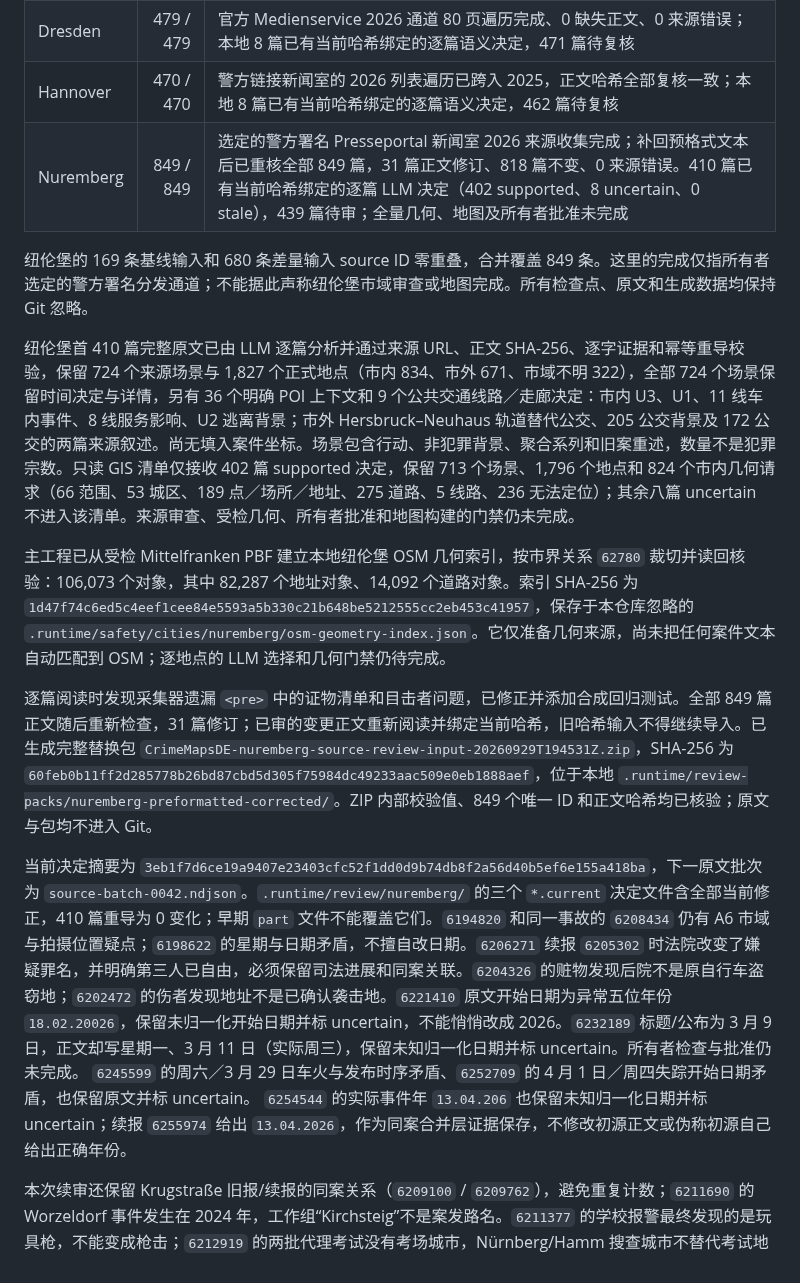
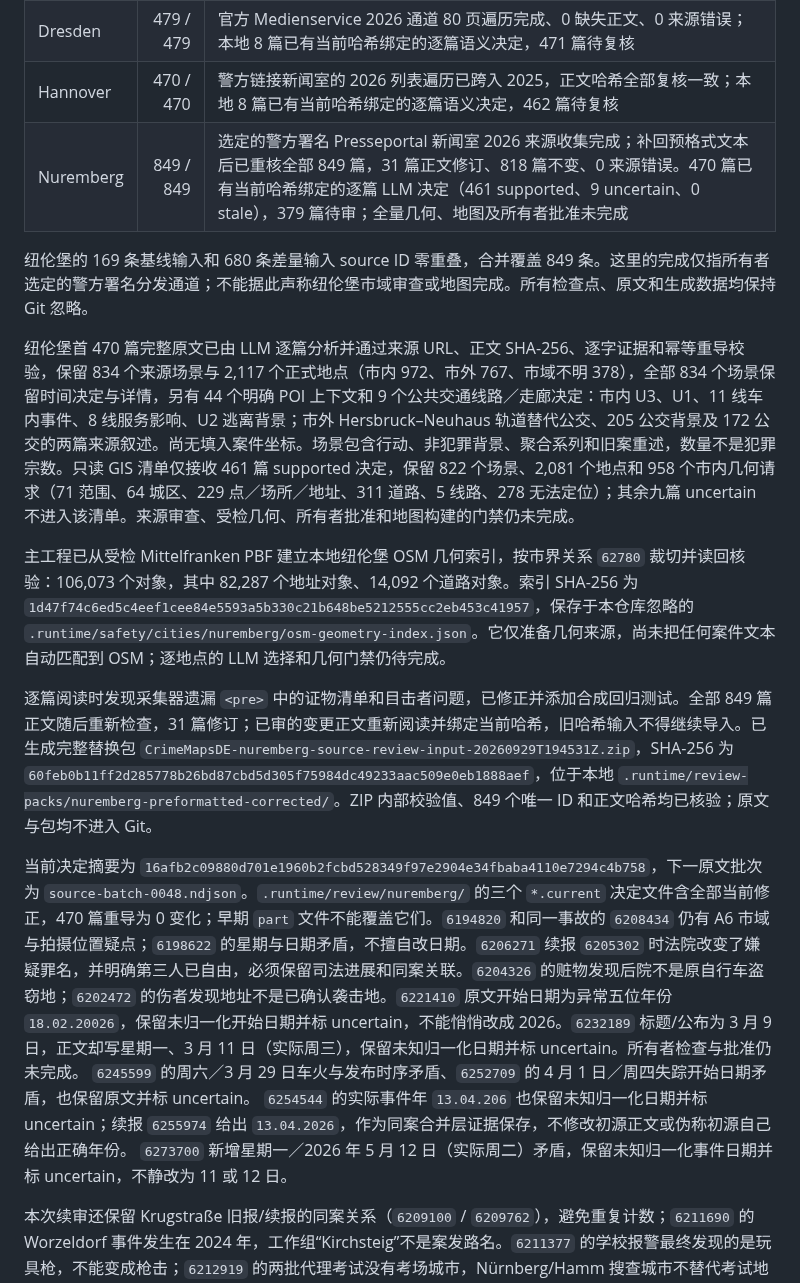
Before and after one commit to LN6666/CrimeMapsDE-Cities-11-14, a Markdown page: README.md, the part around one of its changes. Rendered like a GitHub page.

Commit message:
Record Nuremberg semantic review through 470 sources

```diff
--- a/README.md
+++ b/README.md
@@ -20,17 +20,17 @@
 | Essen | 402 / 402 | 警方原生档案 2026 通道遍历完成；可见首段摘要与后续正文已一并重抓，402 条来源哈希全部更新，0 缺失正文、0 来源错误；本地 8 篇已有当前哈希绑定的逐篇语义决定，394 篇待复核 |
 | Dresden | 479 / 479 | 官方 Medienservice 2026 通道 80 页遍历完成、0 缺失正文、0 来源错误；本地 8 篇已有当前哈希绑定的逐篇语义决定，471 篇待复核 |
 | Hannover | 470 / 470 | 警方链接新闻室的 2026 列表遍历已跨入 2025，正文哈希全部复核一致；本地 8 篇已有当前哈希绑定的逐篇语义决定，462 篇待复核 |
-| Nuremberg | 849 / 849 | 选定的警方署名 Presseportal 新闻室 2026 来源收集完成；补回预格式文本后已重核全部 849 篇，31 篇正文修订、818 篇不变、0 来源错误。410 篇已有当前哈希绑定的逐篇 LLM 决定（402 supported、8 uncertain、0 stale），439 篇待审；全量几何、地图及所有者批准未完成 |
+| Nuremberg | 849 / 849 | 选定的警方署名 Presseportal 新闻室 2026 来源收集完成；补回预格式文本后已重核全部 849 篇，31 篇正文修订、818 篇不变、0 来源错误。470 篇已有当前哈希绑定的逐篇 LLM 决定（461 supported、9 uncertain、0 stale），379 篇待审；全量几何、地图及所有者批准未完成 |
 
 纽伦堡的 169 条基线输入和 680 条差量输入 source ID 零重叠，合并覆盖 849 条。这里的完成仅指所有者选定的警方署名分发通道；不能据此声称纽伦堡市域审查或地图完成。所有检查点、原文和生成数据均保持 Git 忽略。
 
-纽伦堡首 410 篇完整原文已由 LLM 逐篇分析并通过来源 URL、正文 SHA-256、逐字证据和幂等重导校验，保留 724 个来源场景与 1,827 个正式地点（市内 834、市外 671、市域不明 322），全部 724 个场景保留时间决定与详情，另有 36 个明确 POI 上下文和 9 个公共交通线路／走廊决定：市内 U3、U1、11 线车内事件、8 线服务影响、U2 逃离背景；市外 Hersbruck–Neuhaus 轨道替代公交、205 公交背景及 172 公交的两篇来源叙述。尚无填入案件坐标。场景包含行动、非犯罪背景、聚合系列和旧案重述，数量不是犯罪宗数。只读 GIS 清单仅接收 402 篇 supported 决定，保留 713 个场景、1,796 个地点和 824 个市内几何请求（66 范围、53 城区、189 点／场所／地址、275 道路、5 线路、236 无法定位）；其余八篇 uncertain 不进入该清单。来源审查、受检几何、所有者批准和地图构建的门禁仍未完成。
+纽伦堡首 470 篇完整原文已由 LLM 逐篇分析并通过来源 URL、正文 SHA-256、逐字证据和幂等重导校验，保留 834 个来源场景与 2,117 个正式地点（市内 972、市外 767、市域不明 378），全部 834 个场景保留时间决定与详情，另有 44 个明确 POI 上下文和 9 个公共交通线路／走廊决定：市内 U3、U1、11 线车内事件、8 线服务影响、U2 逃离背景；市外 Hersbruck–Neuhaus 轨道替代公交、205 公交背景及 172 公交的两篇来源叙述。尚无填入案件坐标。场景包含行动、非犯罪背景、聚合系列和旧案重述，数量不是犯罪宗数。只读 GIS 清单仅接收 461 篇 supported 决定，保留 822 个场景、2,081 个地点和 958 个市内几何请求（71 范围、64 城区、229 点／场所／地址、311 道路、5 线路、278 无法定位）；其余九篇 uncertain 不进入该清单。来源审查、受检几何、所有者批准和地图构建的门禁仍未完成。
 
 主工程已从受检 Mittelfranken PBF 建立本地纽伦堡 OSM 几何索引，按市界关系 `62780` 裁切并读回核验：106,073 个对象，其中 82,287 个地址对象、14,092 个道路对象。索引 SHA-256 为 `1d47f74c6ed5c4eef1cee84e5593a5b330c21b648be5212555cc2eb453c41957`，保存于本仓库忽略的 `.runtime/safety/cities/nuremberg/osm-geometry-index.json`。它仅准备几何来源，尚未把任何案件文本自动匹配到 OSM；逐地点的 LLM 选择和几何门禁仍待完成。
 
 逐篇阅读时发现采集器遗漏 `<pre>` 中的证物清单和目击者问题，已修正并添加合成回归测试。全部 849 篇正文随后重新检查，31 篇修订；已审的变更正文重新阅读并绑定当前哈希，旧哈希输入不得继续导入。已生成完整替换包 `CrimeMapsDE-nuremberg-source-review-input-20260929T194531Z.zip`，SHA-256 为 `60feb0b11ff2d285778b26bd87cbd5d305f75984dc49233aac509e0eb1888aef`，位于本地 `.runtime/review-packs/nuremberg-preformatted-corrected/`。ZIP 内部校验值、849 个唯一 ID 和正文哈希均已核验；原文与包均不进入 Git。
 
-当前决定摘要为 `3eb1f7d6ce19a9407e23403cfc52f1dd0d9b74db8f2a56d40b5ef6e155a418ba`，下一原文批次为 `source-batch-0042.ndjson`。`.runtime/review/nuremberg/` 的三个 `*.current` 决定文件含全部当前修正，410 篇重导为 0 变化；早期 `part` 文件不能覆盖它们。`6194820` 和同一事故的 `6208434` 仍有 A6 市域与拍摄位置疑点；`6198622` 的星期与日期矛盾，不擅自改日期。`6206271` 续报 `6205302` 时法院改变了嫌疑罪名，并明确第三人已自由，必须保留司法进展和同案关联。`6204326` 的赃物发现后院不是原自行车盗窃地；`6202472` 的伤者发现地址不是已确认袭击地。`6221410` 原文开始日期为异常五位年份 `18.02.20026`，保留未归一化开始日期并标 uncertain，不能悄悄改成 2026。`6232189` 标题/公布为 3 月 9 日，正文却写星期一、3 月 11 日（实际周三），保留未知归一化日期并标 uncertain。所有者检查与批准仍未完成。 `6245599` 的周六／3 月 29 日车火与发布时序矛盾、`6252709` 的 4 月 1 日／周四失踪开始日期矛盾，也保留原文并标 uncertain。 `6254544` 的实际事件年 `13.04.206` 也保留未知归一化日期并标 uncertain；续报 `6255974` 给出 `13.04.2026`，作为同案合并层证据保存，不修改初源正文或伪称初源自己给出正确年份。
+当前决定摘要为 `16afb2c09880d701e1960b2fcbd528349f97e2904e34fbaba4110e7294c4b758`，下一原文批次为 `source-batch-0048.ndjson`。`.runtime/review/nuremberg/` 的三个 `*.current` 决定文件含全部当前修正，470 篇重导为 0 变化；早期 `part` 文件不能覆盖它们。`6194820` 和同一事故的 `6208434` 仍有 A6 市域与拍摄位置疑点；`6198622` 的星期与日期矛盾，不擅自改日期。`6206271` 续报 `6205302` 时法院改变了嫌疑罪名，并明确第三人已自由，必须保留司法进展和同案关联。`6204326` 的赃物发现后院不是原自行车盗窃地；`6202472` 的伤者发现地址不是已确认袭击地。`6221410` 原文开始日期为异常五位年份 `18.02.20026`，保留未归一化开始日期并标 uncertain，不能悄悄改成 2026。`6232189` 标题/公布为 3 月 9 日，正文却写星期一、3 月 11 日（实际周三），保留未知归一化日期并标 uncertain。所有者检查与批准仍未完成。 `6245599` 的周六／3 月 29 日车火与发布时序矛盾、`6252709` 的 4 月 1 日／周四失踪开始日期矛盾，也保留原文并标 uncertain。 `6254544` 的实际事件年 `13.04.206` 也保留未知归一化日期并标 uncertain；续报 `6255974` 给出 `13.04.2026`，作为同案合并层证据保存，不修改初源正文或伪称初源自己给出正确年份。 `6273700` 新增星期一／2026 年 5 月 12 日（实际周二）矛盾，保留未知归一化事件日期并标 uncertain，不静改为 11 或 12 日。
 
 本次续审还保留 Krugstraße 旧报/续报的同案关系（`6209100` / `6209762`），避免重复计数；`6211690` 的 Worzeldorf 事件发生在 2024 年，工作组“Kirchsteig”不是案发路名。`6211377` 的学校报警最终发现的是玩具枪，不能变成枪击；`6212919` 的两批代理考试没有考场城市，Nürnberg/Hamm 搜查城市不替代考试地点。A6 Röthenbach 停车区经受检 OSM 确认市界外，与市内同名地铁站分开；Gleiwitzer Straße 的 A6 入口相关路段已确认市界内，但红灯停止线的具体匝道仍未知。
 
```
Also changed, not shown: other parts of README.md (+3 -1 lines).
